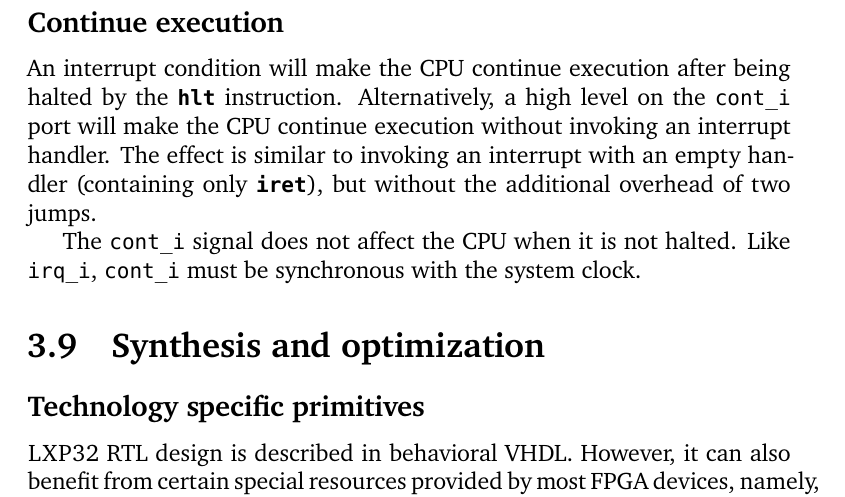
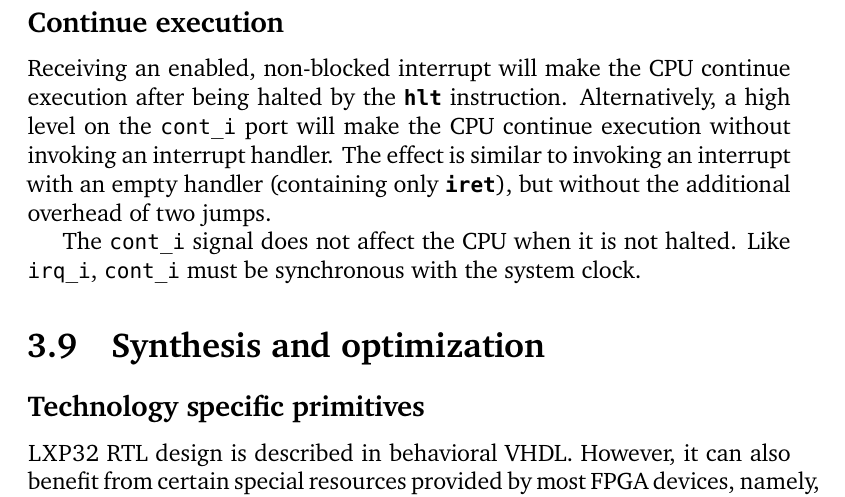
Before and after one commit to lxp32/lxp32-cpu, a LaTeX thesis (doc/src/trm/lxp32-trm.tex): part of page 26 of 66, cut so that both start at the same text. Compiled offline with XeLaTeX.

Commit message:
doc: update manual

```diff
--- a/doc/src/trm/lxp32-trm.tex
+++ b/doc/src/trm/lxp32-trm.tex
@@ -500,7 +500,7 @@ Typical timing diagrams for write and read cycles are shown on Figure \ref{fig:d
 
 \subsection{Continue execution}
 
-An interrupt condition will make the CPU continue execution after being halted by the \instr{hlt} instruction. Alternatively, a high level on the \signal{cont\_i} port will make the CPU continue execution without invoking an interrupt handler. The effect is similar to invoking an interrupt with an empty handler (containing only \instr{iret}), but without the additional overhead of two jumps.
+Receiving an enabled, non-blocked interrupt will make the CPU continue execution after being halted by the \instr{hlt} instruction. Alternatively, a high level on the \signal{cont\_i} port will make the CPU continue execution without invoking an interrupt handler. The effect is similar to invoking an interrupt with an empty handler (containing only \instr{iret}), but without the additional overhead of two jumps.
 
 The \signal{cont\_i} signal does not affect the CPU when it is not halted. Like \signal{irq\_i}, \signal{cont\_i} must be synchronous with the system clock.
 
```
